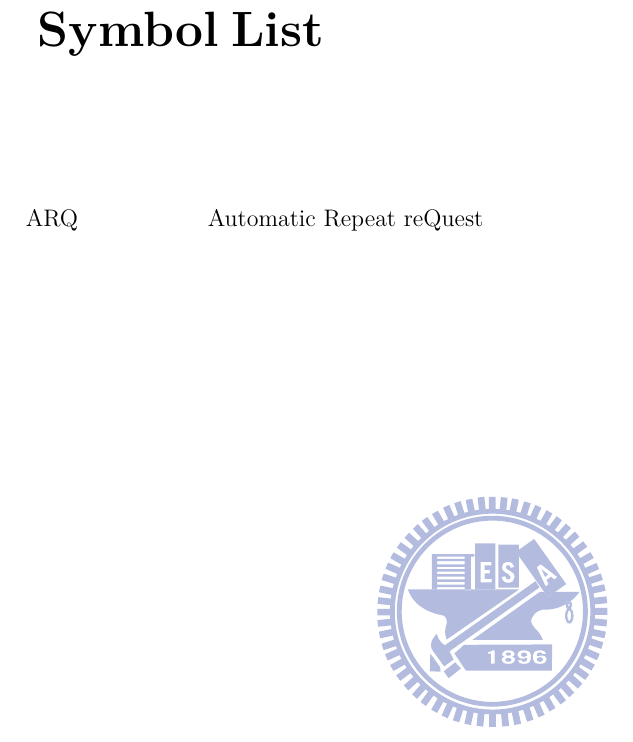
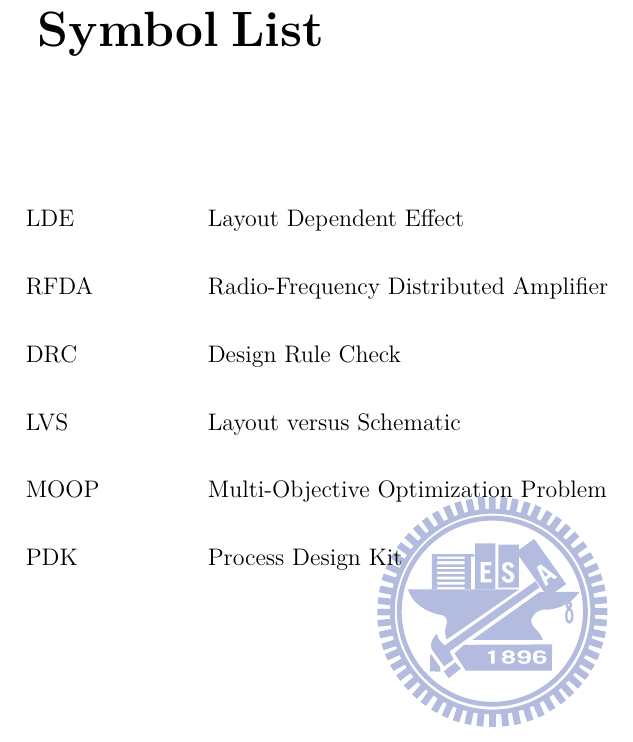
Before and after one commit to VDALab/latex-thesis, a LaTeX thesis (Thesis.tex, which reads Thesis_Symbols.tex): part of page 10 of 30, cut so that both start at the same text. Compiled offline with XeLaTeX; a missing font is replaced by an installed copy or a similar font.

Commit message:
update Symbols
* PDK
* LDE
* MOOP
* PDK
* DRC
* LVS

```diff
--- a/Thesis_Symbols.tex
+++ b/Thesis_Symbols.tex
@@ -2,22 +2,24 @@
 
 \begin{SymEntry}
 
-\item[ARQ]
-Automatic Repeat reQuest
+\item[LDE]
+Layout Dependent Effect
 
-%\item[BEC]
-%Binary Erasure Channel
-%\item[BL]
-%Base Layer
-%\item[BP]
-%Belief-Propagation
-%
-%\item[DS]
-%Duplicate-Symbols
-%
-%\item[EL]
-%Enhancement Layer
-%
+\item[RFDA]
+Radio-Frequency Distributed Amplifier
+
+\item[DRC]
+Design Rule Check
+
+\item[LVS]
+Layout versus Schematic
+
+\item[MOOP]
+Multi-Objective Optimization Problem
+
+\item[PDK]
+Process Design Kit
+
 %\item[FEC]
 %Forward Error/Erasure Correction
 %
```
